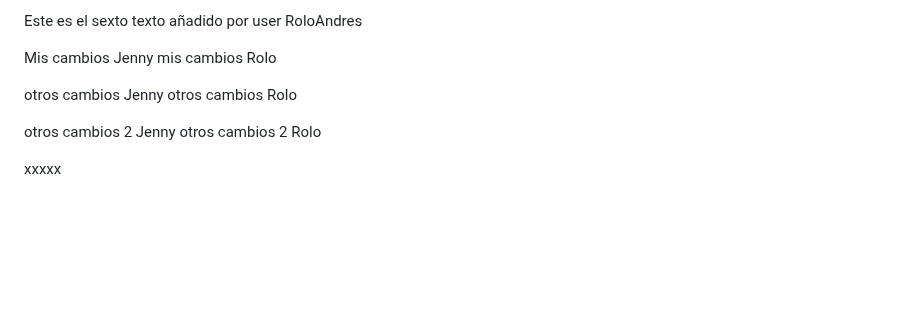
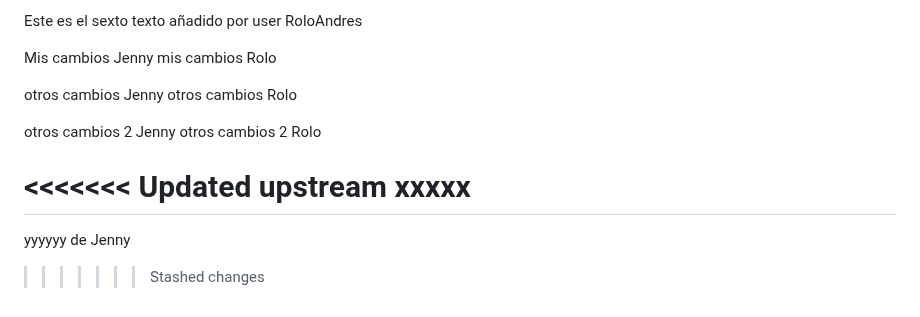
Before and after one commit to jennyruiz1978/miweb, a Markdown page: README.md, the part around the change. Rendered like a GitHub page; blank space fills up the shorter version.

Commit message:
yyy de jenny

```diff
--- a/README.md
+++ b/README.md
@@ -97,4 +97,8 @@ otros cambios Rolo
 otros cambios 2 Jenny
 otros cambios 2 Rolo
 
+<<<<<<< Updated upstream
 xxxxx
+=======
+yyyyyy de Jenny
+>>>>>>> Stashed changes
```
